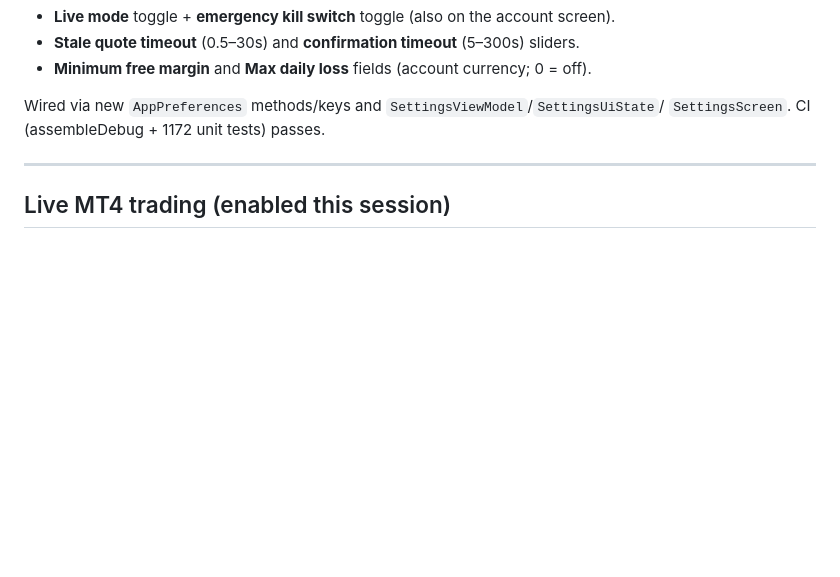
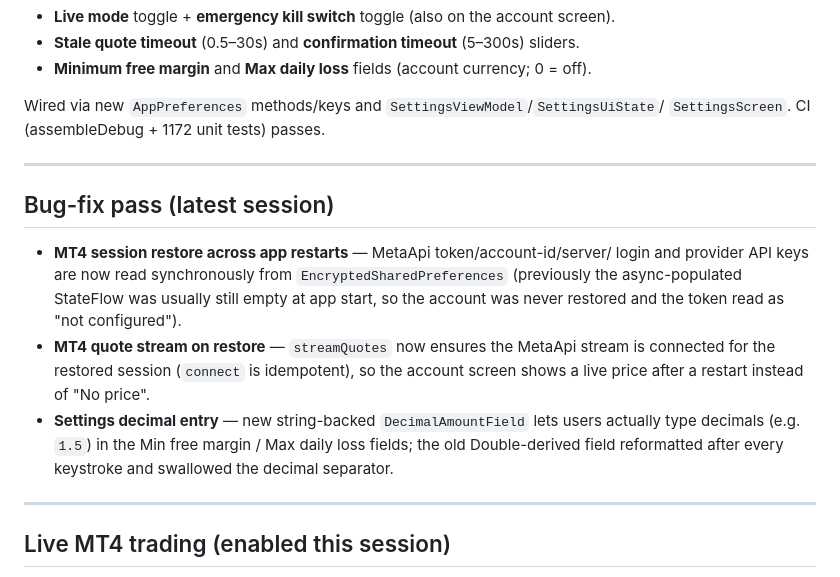
Before and after one commit to hamahasan441-png/Foxtrader, a Markdown page: SESSION_HANDOFF.md, the part around the change. Drawn GitHub-style; blank space fills up the shorter version.

Commit message:
docs: note MT4 session-restore and decimal-input fixes
Co-authored-by: arena-agent <297053741+arena-agent@users.noreply.github.com>

```diff
--- a/SESSION_HANDOFF.md
+++ b/SESSION_HANDOFF.md
@@ -178,6 +178,23 @@ Wired via new `AppPreferences` methods/keys and `SettingsViewModel`/`SettingsUiS
 
 ---
 
+## Bug-fix pass (latest session)
+
+- **MT4 session restore across app restarts** — MetaApi token/account-id/server/
+  login and provider API keys are now read synchronously from
+  `EncryptedSharedPreferences` (previously the async-populated StateFlow was
+  usually still empty at app start, so the account was never restored and the
+  token read as "not configured").
+- **MT4 quote stream on restore** — `streamQuotes` now ensures the MetaApi
+  stream is connected for the restored session (`connect` is idempotent), so the
+  account screen shows a live price after a restart instead of "No price".
+- **Settings decimal entry** — new string-backed `DecimalAmountField` lets users
+  actually type decimals (e.g. `1.5`) in the Min free margin / Max daily loss
+  fields; the old Double-derived field reformatted after every keystroke and
+  swallowed the decimal separator.
+
+---
+
 ## Live MT4 trading (enabled this session)
 
 The full safety-gated execution pipeline is now wired and `placeTrade` /
```
